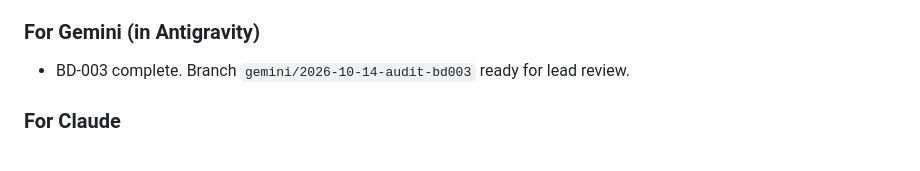
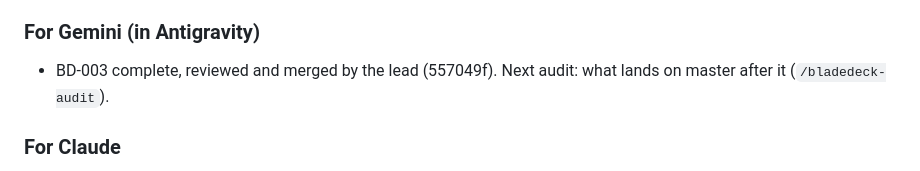
Before and after one commit to mangomalango/bladedeck, a Markdown page: HANDOFF.md, the part around the change. GitHub-like rendering.

Commit message:
HANDOFF: Gemini's BD-003 fix reviewed and merged
Co-Authored-By: Claude Opus 5.5 <noreply@anthropic.com>
Claude-Session: https://claude.ai/code/session_016QQD7Xc6hqoN75eopWEBrk

```diff
--- a/HANDOFF.md
+++ b/HANDOFF.md
@@ -64,7 +64,7 @@ Task IDs and cards: see TEAM.md (next free ID: BD-010).
   each PC lists the other, a file goes each way with Accept. Contract: SPEC §3 Nearby.
 
 ### For Gemini (in Antigravity)
-- BD-003 complete. Branch `gemini/2026-10-14-audit-bd003` ready for lead review.
+- BD-003 complete, reviewed and merged by the lead (557049f). Next audit: what lands on master after it (`/bladedeck-audit`).
 
 ### For Claude
 - Things that need the owner's hardware: multi-screen on two screens, the DualSense speaker,
```
